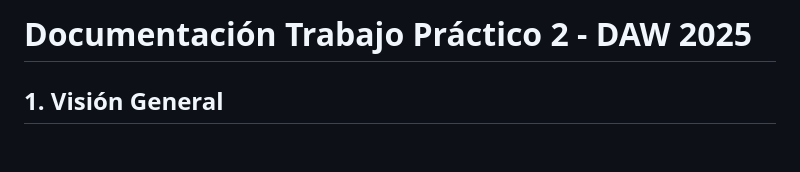
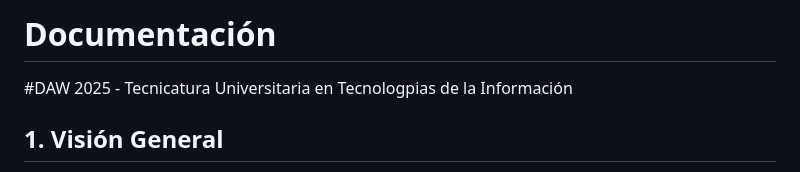
Before and after one commit to florencia-re/DAW2025-TP2-GRUPO, a Markdown page: README.md, the part around the change. GitHub-like rendering; blank space fills up the shorter version.

Commit message:
Update README with project documentation details

```diff
--- a/README.md
+++ b/README.md
@@ -1,4 +1,5 @@
-# Documentación Trabajo Práctico 2 - DAW 2025
+# Documentación
+#DAW 2025 - Tecnicatura Universitaria en Tecnologpias de la Información
 
 ## 1. Visión General
 Sistema de gestión de ventas y clientes creado con Laravel que se integra con una API externa para la recuperación de datos de los datos de las ventas a los distintos usuarios. La aplicación implementa una arquitectura en capas con una clara separación entre los controladores HTTP, la lógica del servicio y el acceso a los datos.
```
